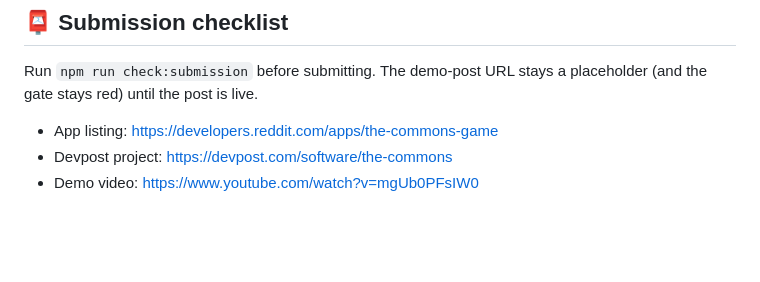
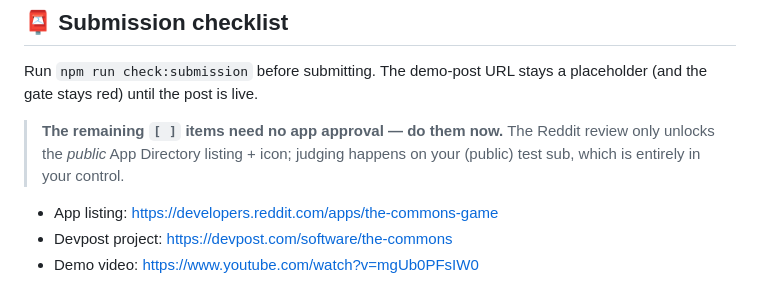
Before and after one commit to edycutjong/the-commons, a Markdown page: README.md, the part around the change. Drawn GitHub-style; blank space fills up the shorter version.

Commit message:
docs(readme): clarify remaining checklist items need no app approval (do now)

```diff
--- a/README.md
+++ b/README.md
@@ -186,6 +186,10 @@ Moderator menu actions: **Seed Preseason · Void Round · Force Settle · Approv
 Run `npm run check:submission` before submitting. The demo-post URL stays a
 placeholder (and the gate stays red) until the post is live.
 
+> **The remaining `[ ]` items need no app approval — do them now.** The Reddit
+> review only unlocks the *public* App Directory listing + icon; judging happens on
+> your (public) test sub, which is entirely in your control.
+
 - App listing: https://developers.reddit.com/apps/the-commons-game
 - Devpost project: https://devpost.com/software/the-commons
 - Demo video: https://www.youtube.com/watch?v=mgUb0PFsIW0
```
